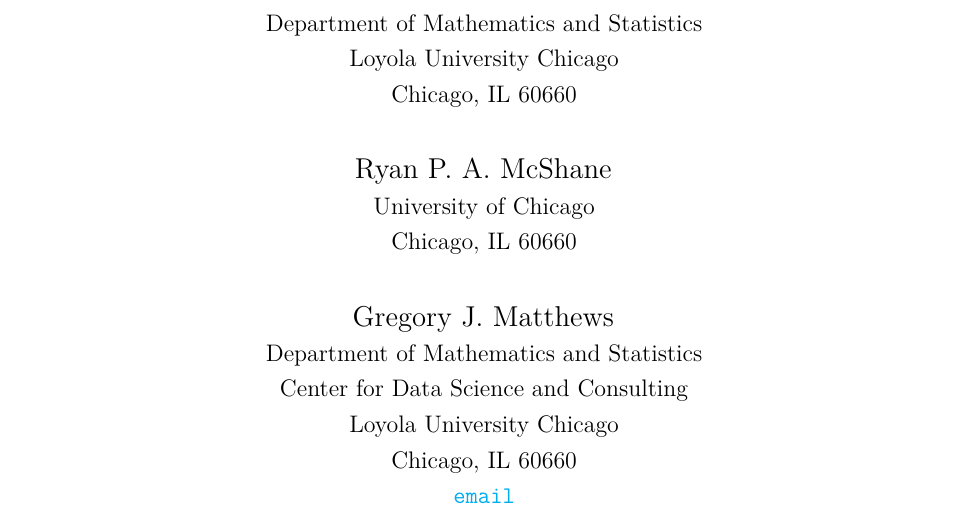
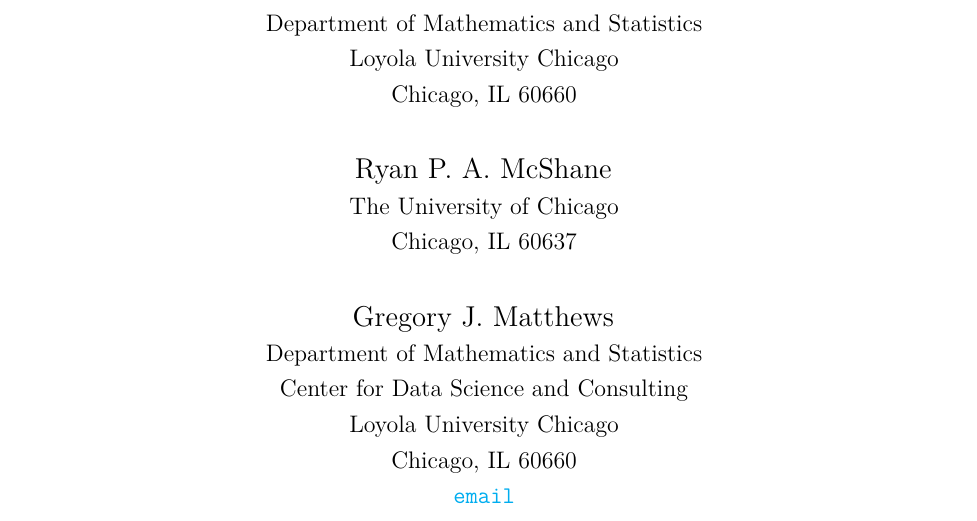
Before and after one commit to gjm112/tournaments, an R Markdown document (manuscript/paper.Rmd): part of page 1 of 22, cut so that both start at the same text. Rendered offline with R 4.5, knitr and Pandoc, then LaTeX, with nearby package versions.

Commit message:
Correcting Affiliation and Location

```diff
--- a/manuscript/paper.Rmd
+++ b/manuscript/paper.Rmd
@@ -13,8 +13,8 @@
   | \normalsize Chicago, IL 60660 \vspace{-1mm}
   |
   | \large Ryan P. A. McShane \vspace{-1.1mm}
-  | \normalsize University of Chicago \vspace{-1mm}
-  | \normalsize Chicago, IL 60660 \vspace{-1mm}
+  | \normalsize The University of Chicago \vspace{-1mm}
+  | \normalsize Chicago, IL 60637 \vspace{-1mm}
   |
   | \large Gregory J. Matthews \vspace{-1.1mm}
   | \normalsize Department of Mathematics and Statistics \vspace{-1mm}
```
Also changed, not shown: manuscript/paper.pdf.
